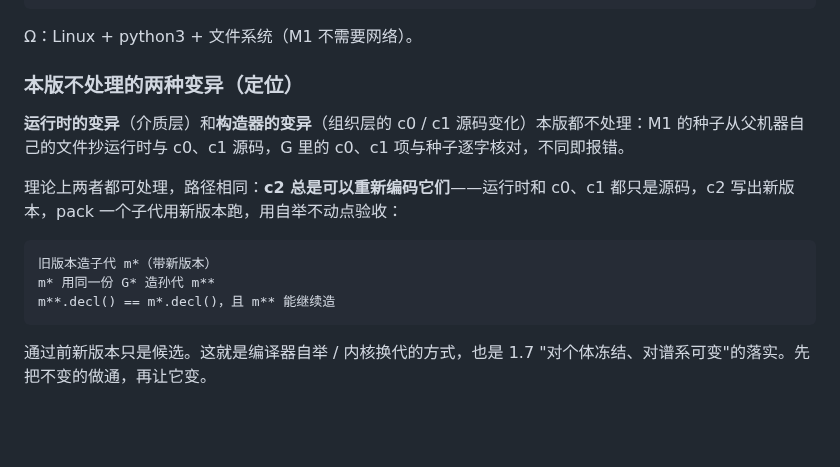
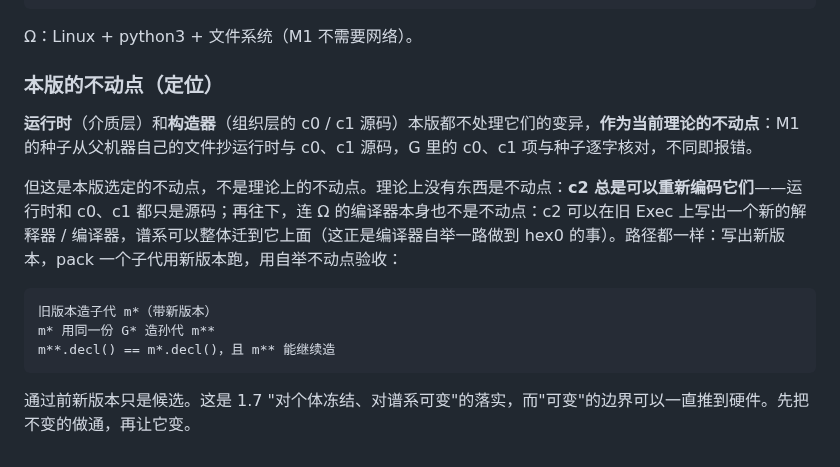
Before and after one commit to wanpengxie/dalek, a Markdown page: DALEK.md, the part around the change. Rendered like a GitHub page; blank space fills up the shorter version.

Commit message:
DALEK.md: runtime and constructor are this version's chosen fixed points, not theoretical ones — c2 can re-encode them, and even Ω's compiler (bootstrap all the way down)

````diff
--- a/DALEK.md
+++ b/DALEK.md
@@ -246,11 +246,11 @@ m′.c1.decl() == m.c1.decl()                              复制闭合
 
 Ω：Linux + python3 + 文件系统（M1 不需要网络）。
 
-### 本版不处理的两种变异（定位）
+### 本版的不动点（定位）
 
-**运行时的变异**（介质层）和**构造器的变异**（组织层的 c0 / c1 源码变化）本版都不处理：M1 的种子从父机器自己的文件抄运行时与 c0、c1 源码，G 里的 c0、c1 项与种子逐字核对，不同即报错。
+**运行时**（介质层）和**构造器**（组织层的 c0 / c1 源码）本版都不处理它们的变异，**作为当前理论的不动点**：M1 的种子从父机器自己的文件抄运行时与 c0、c1 源码，G 里的 c0、c1 项与种子逐字核对，不同即报错。
 
-理论上两者都可处理，路径相同：**c2 总是可以重新编码它们**——运行时和 c0、c1 都只是源码，c2 写出新版本，pack 一个子代用新版本跑，用自举不动点验收：
+但这是本版选定的不动点，不是理论上的不动点。理论上没有东西是不动点：**c2 总是可以重新编码它们**——运行时和 c0、c1 都只是源码；再往下，连 Ω 的编译器本身也不是不动点：c2 可以在旧 Exec 上写出一个新的解释器 / 编译器，谱系可以整体迁到它上面（这正是编译器自举一路做到 hex0 的事）。路径都一样：写出新版本，pack 一个子代用新版本跑，用自举不动点验收：
 
 ```
 旧版本造子代 m*（带新版本）
@@ -258,4 +258,4 @@ m* 用同一份 G* 造孙代 m**
 m**.decl() == m*.decl()，且 m** 能继续造
 ```
 
-通过前新版本只是候选。这就是编译器自举 / 内核换代的方式，也是 1.7 "对个体冻结、对谱系可变"的落实。先把不变的做通，再让它变。
+通过前新版本只是候选。这是 1.7 "对个体冻结、对谱系可变"的落实，而"可变"的边界可以一直推到硬件。先把不变的做通，再让它变。
````
